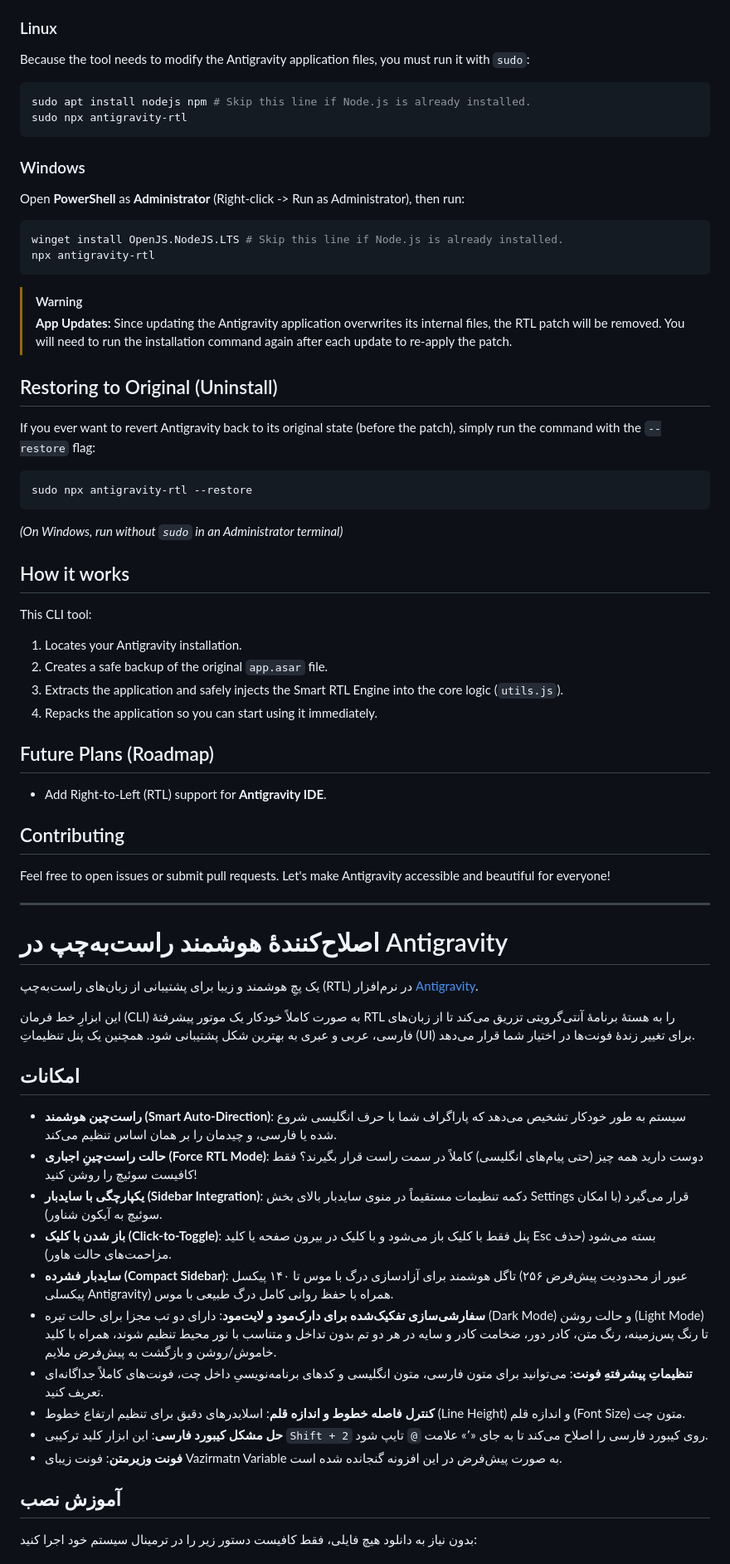
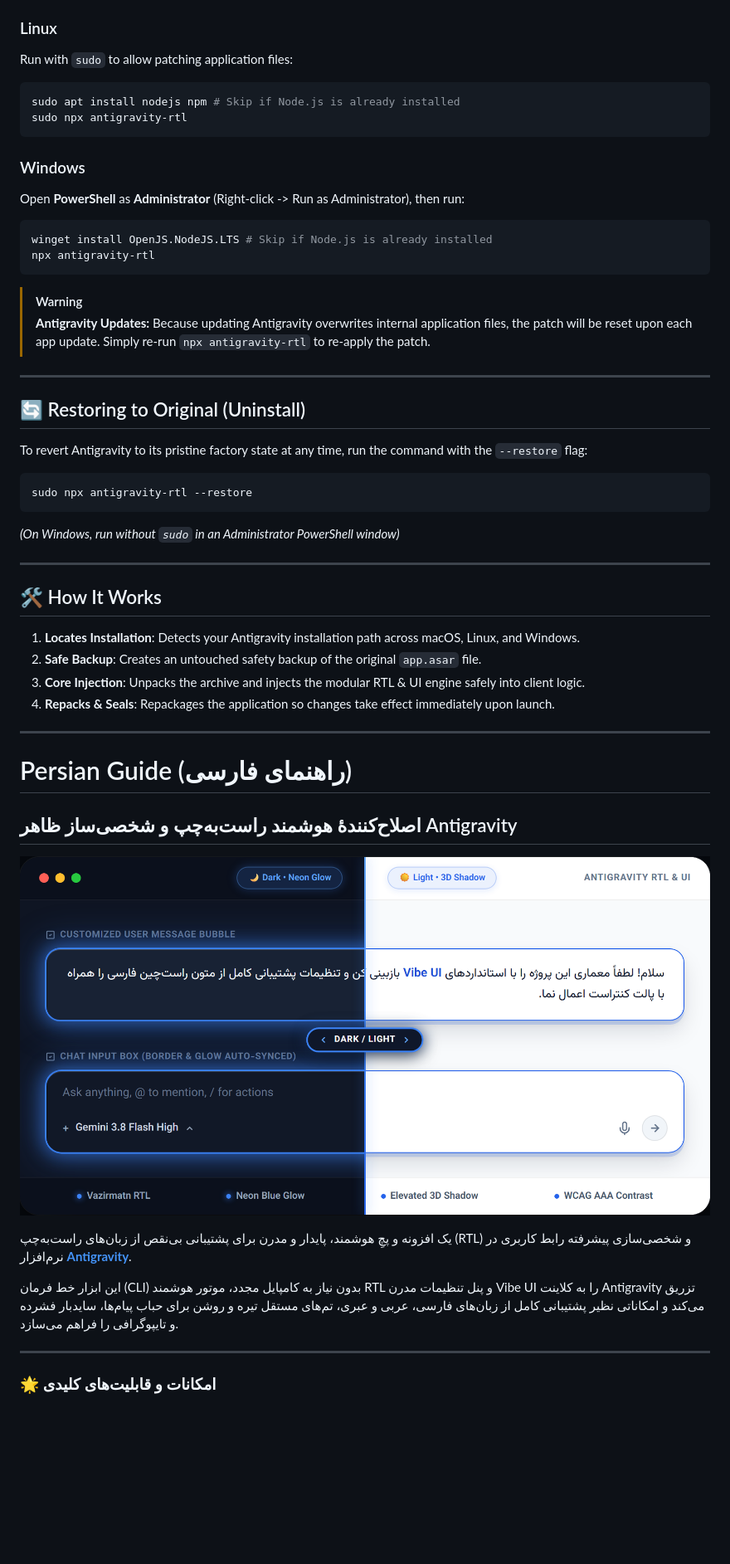
Before and after one commit to omid-io/antigravity-ui, a Markdown page: README.md, the part around the change printed below. Shown: that part at 83% size. Rendered like a GitHub page; pictures changed too: assets/showcase-split.png (added); blank space fills up the shorter version.

Commit message:
docs: add showcase split preview, tab animation gif, and sidebar integration to README

````diff
--- a/README.md
+++ b/README.md
@@ -36,70 +69,58 @@ sudo npx antigravity-rtl
 
 ### Linux
-Because the tool needs to modify the Antigravity application files, you must run it with `sudo`:
+Run with `sudo` to allow patching application files:
 ```bash
-sudo apt install nodejs npm # Skip this line if Node.js is already installed.
+sudo apt install nodejs npm # Skip if Node.js is already installed
 sudo npx antigravity-rtl
 ```
 
 ### Windows
 Open **PowerShell** as **Administrator** (Right-click -> Run as Administrator), then run:
 ```powershell
-winget install OpenJS.NodeJS.LTS # Skip this line if Node.js is already installed.
+winget install OpenJS.NodeJS.LTS # Skip if Node.js is already installed
 npx antigravity-rtl
 ```
 
 > [!WARNING]
-> **App Updates:** Since updating the Antigravity application overwrites its internal files, the RTL patch will be removed. You will need to run the installation command again after each update to re-apply the patch.
+> **Antigravity Updates:** Because updating Antigravity overwrites internal application files, the patch will be reset upon each app update. Simply re-run `npx antigravity-rtl` to re-apply the patch.
 
-## Restoring to Original (Uninstall)
+---
 
-If you ever want to revert Antigravity back to its original state (before the patch), simply run the command with the `--restore` flag:
+## 🔄 Restoring to Original (Uninstall)
+
+To revert Antigravity to its pristine factory state at any time, run the command with the `--restore` flag:
 
 ```bash
 sudo npx antigravity-rtl --restore
 ```
-*(On Windows, run without `sudo` in an Administrator terminal)*
+*(On Windows, run without `sudo` in an Administrator PowerShell window)*
 
-## How it works
+---
 
-This CLI tool:
-1. Locates your Antigravity installation.
-2. Creates a safe backup of the original `app.asar` file.
-3. Extracts the application and safely injects the Smart RTL Engine into the core logic (`utils.js`).
-4. Repacks the application so you can start using it immediately.
+## 🛠️ How It Works
 
-## Future Plans (Roadmap)
-
-- Add Right-to-Left (RTL) support for **Antigravity IDE**.
-
-## Contributing
-
-Feel free to open issues or submit pull requests. Let's make Antigravity accessible and beautiful for everyone!
+1. **Locates Installation**: Detects your Antigravity installation path across macOS, Linux, and Windows.
+2. **Safe Backup**: Creates an untouched safety backup of the original `app.asar` file.
+3. **Core Injection**: Unpacks the archive and injects the modular RTL & UI engine safely into client logic.
+4. **Repacks & Seals**: Repackages the application so changes take effect immediately upon launch.
 
 ---
 
 <div dir="rtl">
 
-# اصلاح‌کنندهٔ هوشمند راست‌به‌چپ در Antigravity
+# Persian Guide (راهنمای فارسی)
 
-یک پچِ هوشمند و زیبا برای پشتیبانی از زبان‌های راست‌به‌چپ (RTL) در نرم‌افزار [Antigravity](https://github.com/google/antigravity).
+## اصلاح‌کنندهٔ هوشمند راست‌به‌چپ و شخصی‌ساز ظاهر Antigravity
 
-این ابزارِ خط فرمان (CLI) به صورت کاملاً خودکار یک موتور پیشرفتهٔ RTL را به هستهٔ برنامهٔ آنتی‌گرویتی تزریق می‌کند تا از زبان‌های فارسی، عربی و عبری به بهترین شکل پشتیبانی شود. همچنین یک پنل تنظیماتِ (UI) برای تغییر زندهٔ فونت‌ها در اختیار شما قرار می‌دهد.
+<p align="center">
+  <img src="assets/showcase-split.png" alt="نمای تم دارک و لایت پچ آنتی‌گرویتی" width="100%">
+</p>
 
-## امکانات
+یک افزونه و پچِ هوشمند، پایدار و مدرن برای پشتیبانی بی‌نقص از زبان‌های راست‌به‌چپ (RTL) و شخصی‌سازی پیشرفته رابط کاربری در نرم‌افزار **[Antigravity](https://github.com/google/antigravity)**.
 
-- **راست‌چین هوشمند (Smart Auto-Direction)**: سیستم به طور خودکار تشخیص می‌دهد که پاراگراف شما با حرف انگلیسی شروع شده یا فارسی، و چیدمان را بر همان اساس تنظیم می‌کند.
-- **حالت راست‌چینِ اجباری (Force RTL Mode)**: دوست دارید همه چیز (حتی پیام‌های انگلیسی) کاملاً در سمت راست قرار بگیرند؟ فقط کافیست سوئیچ را روشن کنید!
-- **یکپارچگی با سایدبار (Sidebar Integration)**: دکمه تنظیمات مستقیماً در منوی سایدبار بالای بخش Settings قرار می‌گیرد (با امکان سوئیچ به آیکون شناور).
-- **باز شدن با کلیک (Click-to-Toggle)**: پنل فقط با کلیک باز می‌شود و با کلیک در بیرون صفحه یا کلید Esc بسته می‌شود (حذف مزاحمت‌های حالت هاور).
-- **سایدبار فشرده (Compact Sidebar)**: تاگل هوشمند برای آزادسازی درگ با موس تا ۱۴۰ پیکسل (عبور از محدودیت پیش‌فرض ۲۵۶ پیکسلی Antigravity) همراه با حفظ روانی کامل درگ طبیعی با موس.
-- **سفارشی‌سازی تفکیک‌شده برای دارک‌مود و لایت‌مود**: دارای دو تب مجزا برای حالت تیره (Dark Mode) و حالت روشن (Light Mode) تا رنگ پس‌زمینه، رنگ متن، کادر دور، ضخامت کادر و سایه در هر دو تم بدون تداخل و متناسب با نور محیط تنظیم شوند، همراه با کلید خاموش/روشن و بازگشت به پیش‌فرض ملایم.
-- **تنظیماتِ پیشرفتهِ فونت**: می‌توانید برای متون فارسی، متون انگلیسی و کدهای برنامه‌نویسیِ داخل چت، فونت‌های کاملاً جداگانه‌ای تعریف کنید.
-- **کنترل فاصله خطوط و اندازه قلم**: اسلایدرهای دقیق برای تنظیم ارتفاع خطوط (Line Height) و اندازه قلم (Font Size) متون چت.
-- **حل مشکل کیبورد فارسی**: این ابزار کلید ترکیبی `Shift + 2` روی کیبورد فارسی را اصلاح می‌کند تا به جای «٬» علامت `@` تایپ شود.
-- **فونت وزیرمتن**: فونت زیبای Vazirmatn Variable به صورت پیش‌فرض در این افزونه گنجانده شده است.
+این ابزار خط فرمان (CLI) بدون نیاز به کامپایل مجدد، موتور هوشمند RTL و پنل تنظیمات مدرن Vibe UI را به کلاینت Antigravity تزریق می‌کند و امکاناتی نظیر پشتیبانی کامل از زبان‌های فارسی، عربی و عبری، تم‌های مستقل تیره و روشن برای حباب پیام‌ها، سایدبار فشرده و تایپوگرافی را فراهم می‌سازد.
 
-## آموزش نصب
+---
 
-بدون نیاز به دانلود هیچ فایلی، فقط کافیست دستور زیر را در ترمینال سیستم خود اجرا کنید:
+### 🌟 امکانات و قابلیت‌های کلیدی
 
````
Also changed, not shown: other parts of README.md (+107 -50 lines), assets/sidebar-placement.png (added), assets/tab-switch.gif (added).
